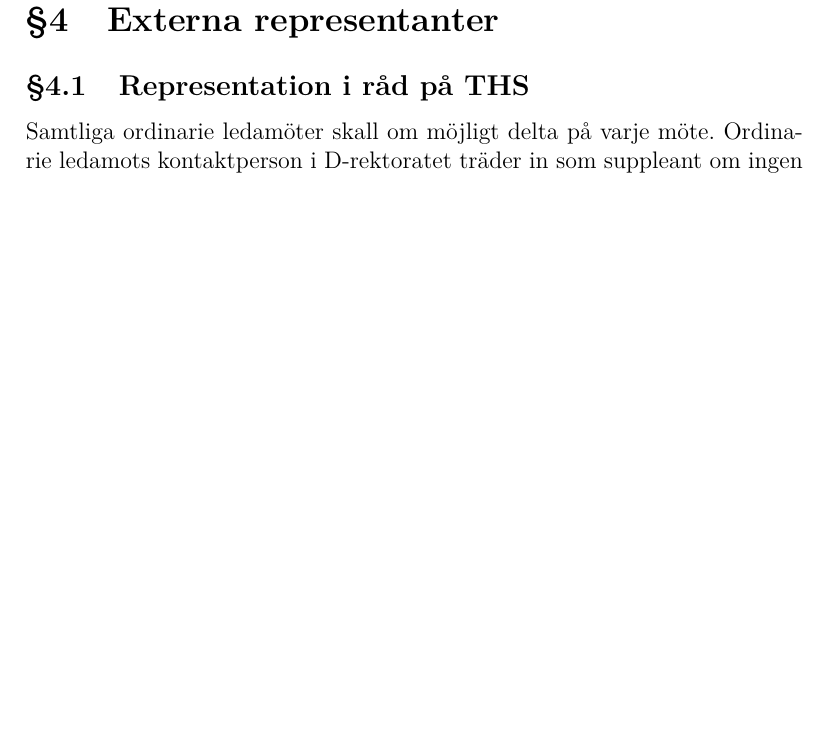
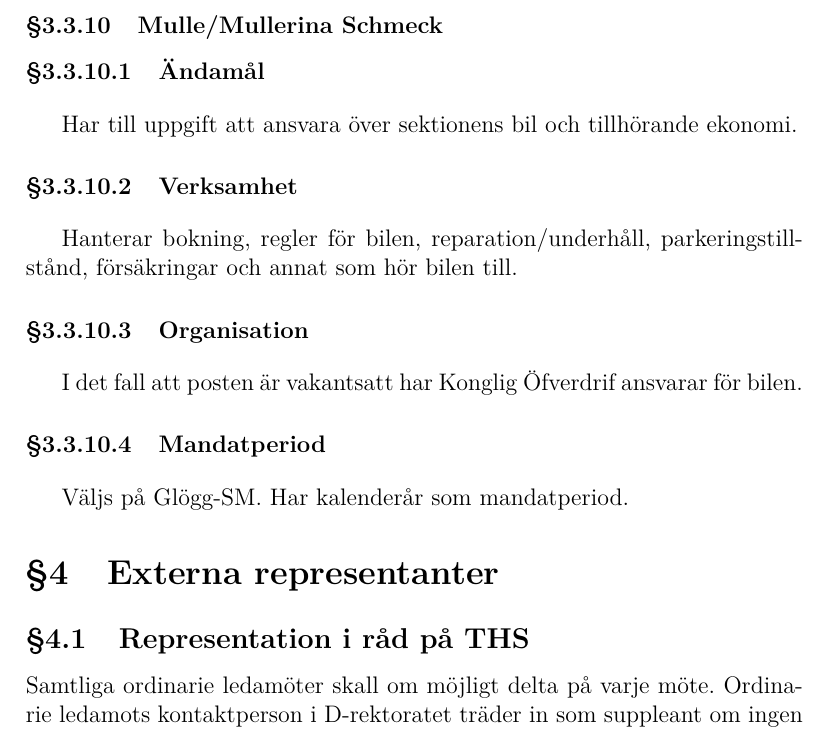
Before and after one commit to vlle1/styrdokument, a LaTeX document (reglemente.tex): part of page 22 of 32, cut at the place of the change, the shorter picture padded with empty space. Compiled offline with XeLaTeX.

Commit message:
Motion om bilar och motorer och annat coolt. Brum brum

```diff
--- a/reglemente.tex
+++ b/reglemente.tex
@@ -935,6 +935,25 @@ lunchtid.
 
 Väljs på Glögg-SM. Har läsår som mandatperiod.
 
+\subsubsection{Mulle/Mullerina Schmeck}
+
+\paragraph{Ändamål}
+
+Har till uppgift att ansvara över sektionens bil och tillhörande ekonomi.
+
+\paragraph{Verksamhet}
+
+Hanterar bokning, regler för bilen, reparation/underhåll, parkeringstillstånd,
+försäkringar och annat som hör bilen till.
+
+\paragraph{Organisation}
+
+I det fall att posten är vakantsatt har Konglig Öfverdrif ansvarar för bilen.
+
+\paragraph{Mandatperiod}
+
+Väljs på Glögg-SM. Har kalenderår som mandatperiod.
+
 \section{Externa representanter}
 
 \subsection{Representation i råd på THS}
```
